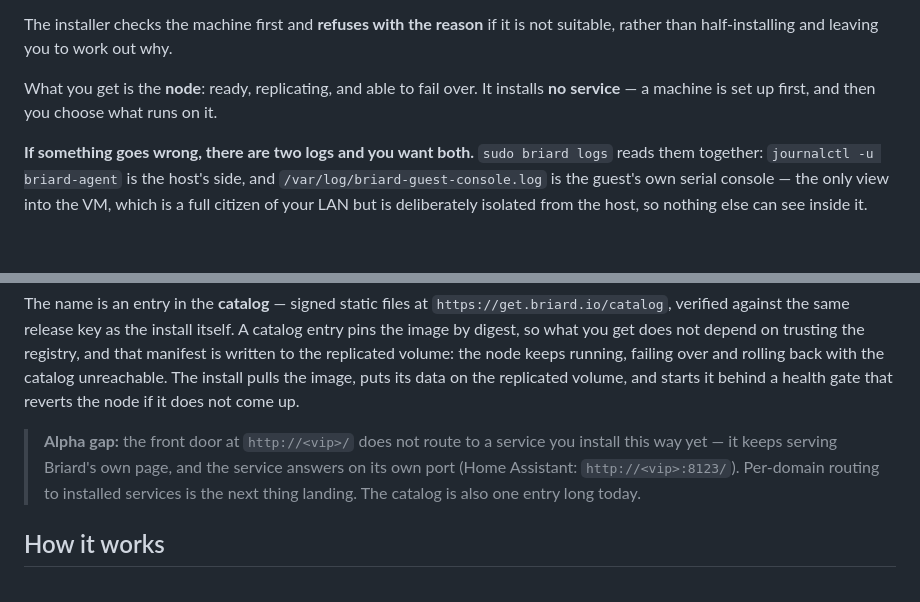
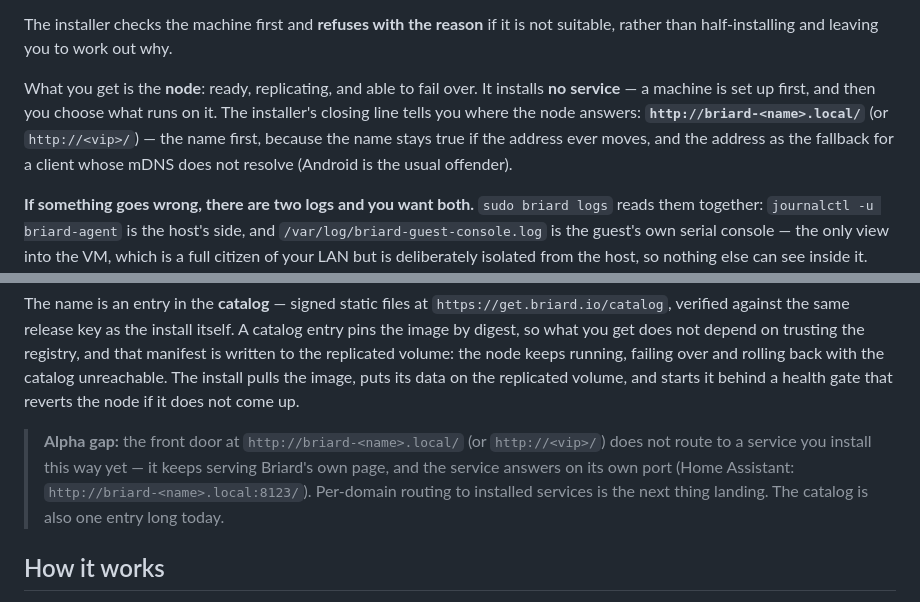
Before and after one commit to briardhq/briard, a Markdown page: README.md, 2 parts joined by grey strips. Rendered like a GitHub page; blank space fills up the shorter version.

```diff
--- a/README.md
+++ b/README.md
@@ -44,7 +44,11 @@ The installer checks the machine first and **refuses with the reason** if it is
 suitable, rather than half-installing and leaving you to work out why.
 
 What you get is the **node**: ready, replicating, and able to fail over. It installs **no
-service** — a machine is set up first, and then you choose what runs on it.
+service** — a machine is set up first, and then you choose what runs on it. The installer's
+closing line tells you where the node answers: **`http://briard-<name>.local/`** (or
+`http://<vip>/`) — the name first, because the name stays true if the address ever moves, and
+the address as the fallback for a client whose mDNS does not resolve (Android is the usual
+offender).
 
 **If something goes wrong, there are two logs and you want both.** `sudo briard logs` reads them
 together: `journalctl -u briard-agent` is the host's side, and `/var/log/briard-guest-console.log`
@@ -73,10 +77,10 @@ failing over and rolling back with the catalog unreachable. The install pulls th
 its data on the replicated volume, and starts it behind a health gate that reverts the node if
 it does not come up.
 
-> **Alpha gap:** the front door at `http://<vip>/` does not route to a service you install this
-> way yet — it keeps serving Briard's own page, and the service answers on its own port
-> (Home Assistant: `http://<vip>:8123/`). Per-domain routing to installed services is the next
-> thing landing. The catalog is also one entry long today.
+> **Alpha gap:** the front door at `http://briard-<name>.local/` (or `http://<vip>/`) does not
+> route to a service you install this way yet — it keeps serving Briard's own page, and the
+> service answers on its own port (Home Assistant: `http://briard-<name>.local:8123/`).
+> Per-domain routing to installed services is the next thing landing. The catalog is also one entry long today.
 
 ## How it works
 
```
Also changed, not shown: ARCHITECTURE.md (+5 -0 lines), CONTRIBUTING.md (+19 -0 lines).
